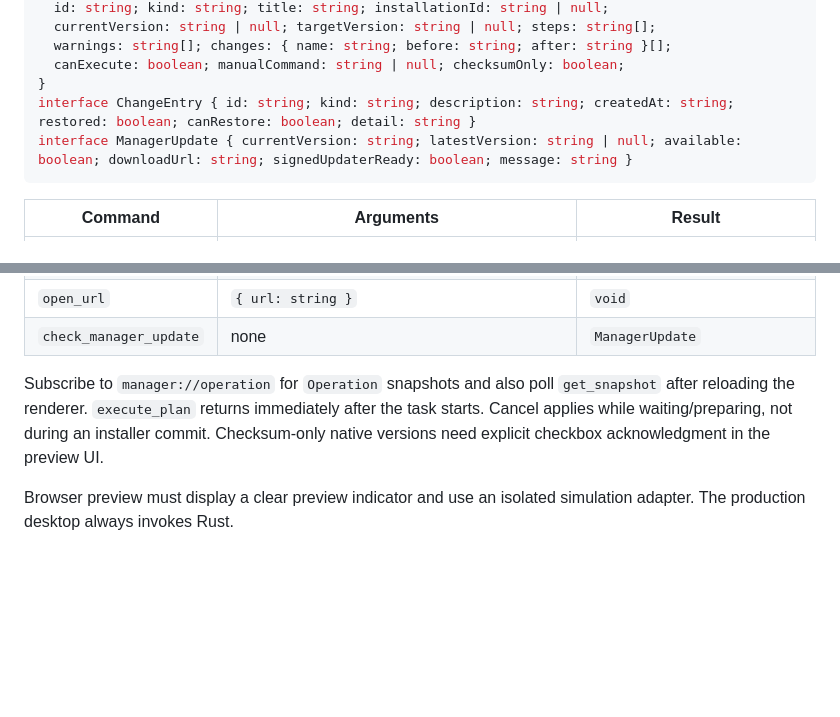
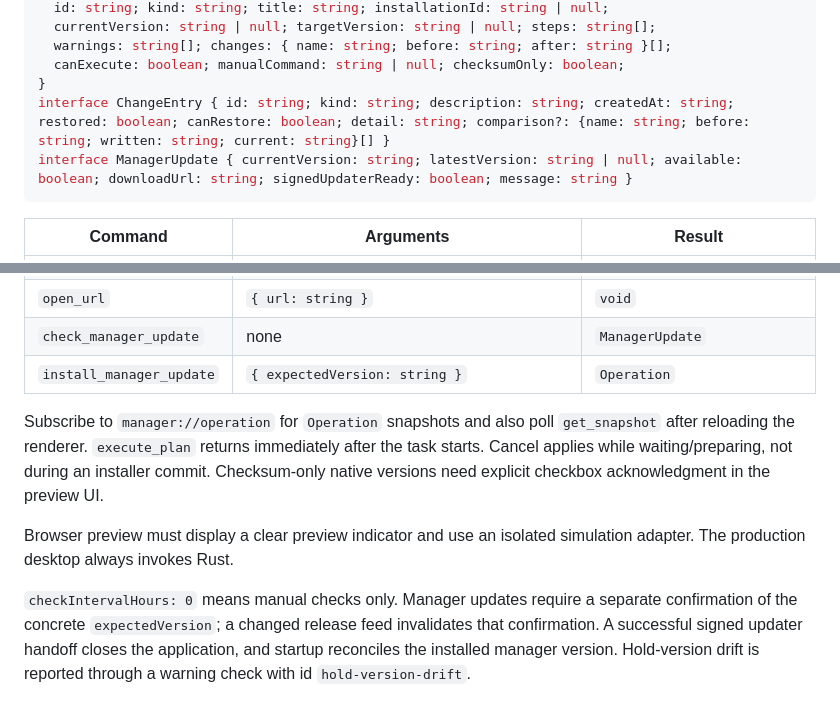
Before and after one commit to Yeyangchen/claude-code-manager, a Markdown page: docs/IPC_CONTRACT.md, 2 parts joined by grey strips. Rendered like a GitHub page; blank space fills up the shorter version.

````diff
--- a/docs/IPC_CONTRACT.md
+++ b/docs/IPC_CONTRACT.md
@@ -39,7 +39,7 @@ interface Plan {
   warnings: string[]; changes: { name: string; before: string; after: string }[];
   canExecute: boolean; manualCommand: string | null; checksumOnly: boolean;
 }
-interface ChangeEntry { id: string; kind: string; description: string; createdAt: string; restored: boolean; canRestore: boolean; detail: string }
+interface ChangeEntry { id: string; kind: string; description: string; createdAt: string; restored: boolean; canRestore: boolean; detail: string; comparison?: {name: string; before: string; written: string; current: string}[] }
 interface ManagerUpdate { currentVersion: string; latestVersion: string | null; available: boolean; downloadUrl: string; signedUpdaterReady: boolean; message: string }
 ```
 
@@ -57,7 +57,10 @@ interface ManagerUpdate { currentVersion: string; latestVersion: string | null;
 | `export_diagnostics` | none | `{ path: string }` or `null` if dialog cancelled |
 | `open_url` | `{ url: string }` | `void` |
 | `check_manager_update` | none | `ManagerUpdate` |
+| `install_manager_update` | `{ expectedVersion: string }` | `Operation` |
 
 Subscribe to `manager://operation` for `Operation` snapshots and also poll `get_snapshot` after reloading the renderer. `execute_plan` returns immediately after the task starts. Cancel applies while waiting/preparing, not during an installer commit. Checksum-only native versions need explicit checkbox acknowledgment in the preview UI.
 
 Browser preview must display a clear preview indicator and use an isolated simulation adapter. The production desktop always invokes Rust.
+
+`checkIntervalHours: 0` means manual checks only. Manager updates require a separate confirmation of the concrete `expectedVersion`; a changed release feed invalidates that confirmation. A successful signed updater handoff closes the application, and startup reconciles the installed manager version. Hold-version drift is reported through a warning check with id `hold-version-drift`.
````
Also changed, not shown: README.md (+4 -0 lines), docs/PLATFORM_CONTRACT.md (+2 -2 lines), docs/images/overview-preview.jpg (added), 14 other files.
